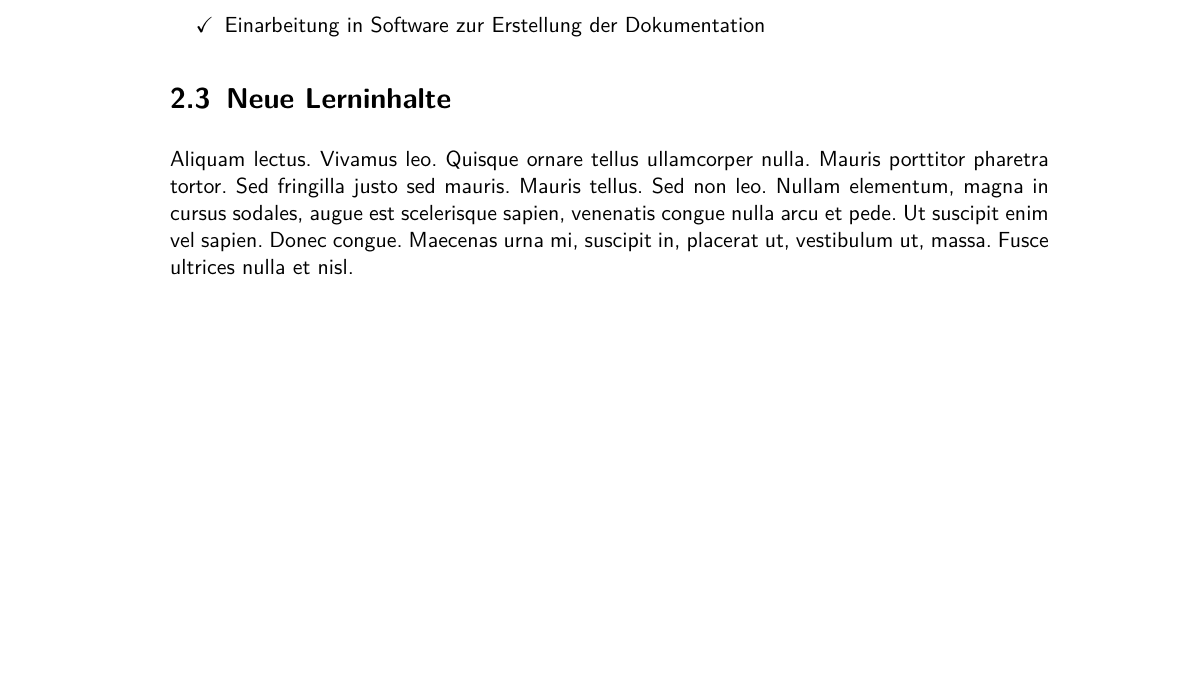
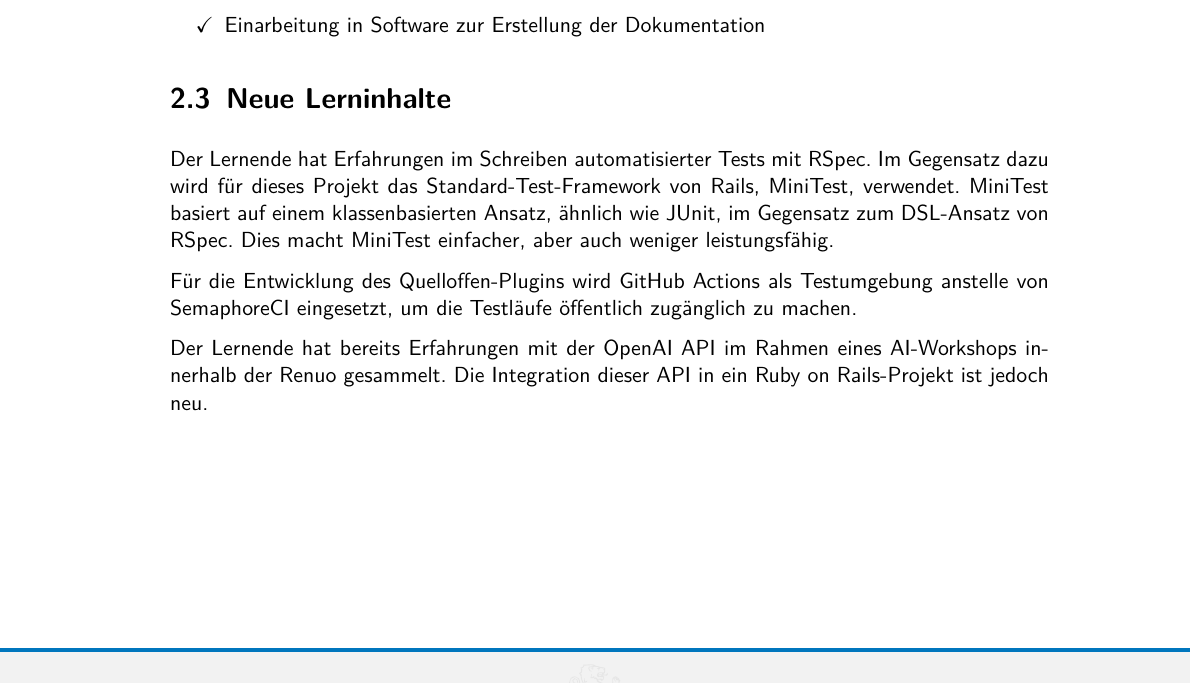
Before and after one commit to shindi-renuo/ipa-latex, a LaTeX document (src/index.tex, which reads src/chapters/declaration.tex): part of page 8 of 33, cut so that both start at the same text, the shorter picture padded with empty space. Compiled offline with pdfLaTeX.

Commit message:
Add declaration

```diff
--- a/src/chapters/declaration.tex
+++ b/src/chapters/declaration.tex
@@ -23,7 +23,11 @@ Folgende Arbeiten müssen vorab erledigt werden:
 
 \section{Neue Lerninhalte}
 
-\lipsum[13]
+Der Lernende hat Erfahrungen im Schreiben automatisierter Tests mit RSpec. Im Gegensatz dazu wird für dieses Projekt das Standard-Test-Framework von Rails, MiniTest, verwendet. MiniTest basiert auf einem klassenbasierten Ansatz, ähnlich wie JUnit, im Gegensatz zum DSL-Ansatz von RSpec. Dies macht MiniTest einfacher, aber auch weniger leistungsfähig.
+
+Für die Entwicklung des Quelloffen-Plugins wird GitHub Actions als Testumgebung anstelle von SemaphoreCI eingesetzt, um die Testläufe öffentlich zugänglich zu machen.
+
+Der Lernende hat bereits Erfahrungen mit der OpenAI API im Rahmen eines AI-Workshops innerhalb der Renuo gesammelt. Die Integration dieser API in ein Ruby on Rails-Projekt ist jedoch neu.
 
 \section{Arbeiten in den letzten 6 Monaten}
 
```
Also changed, not shown: src/chapters/declaration.tex (2 more changed lines).
